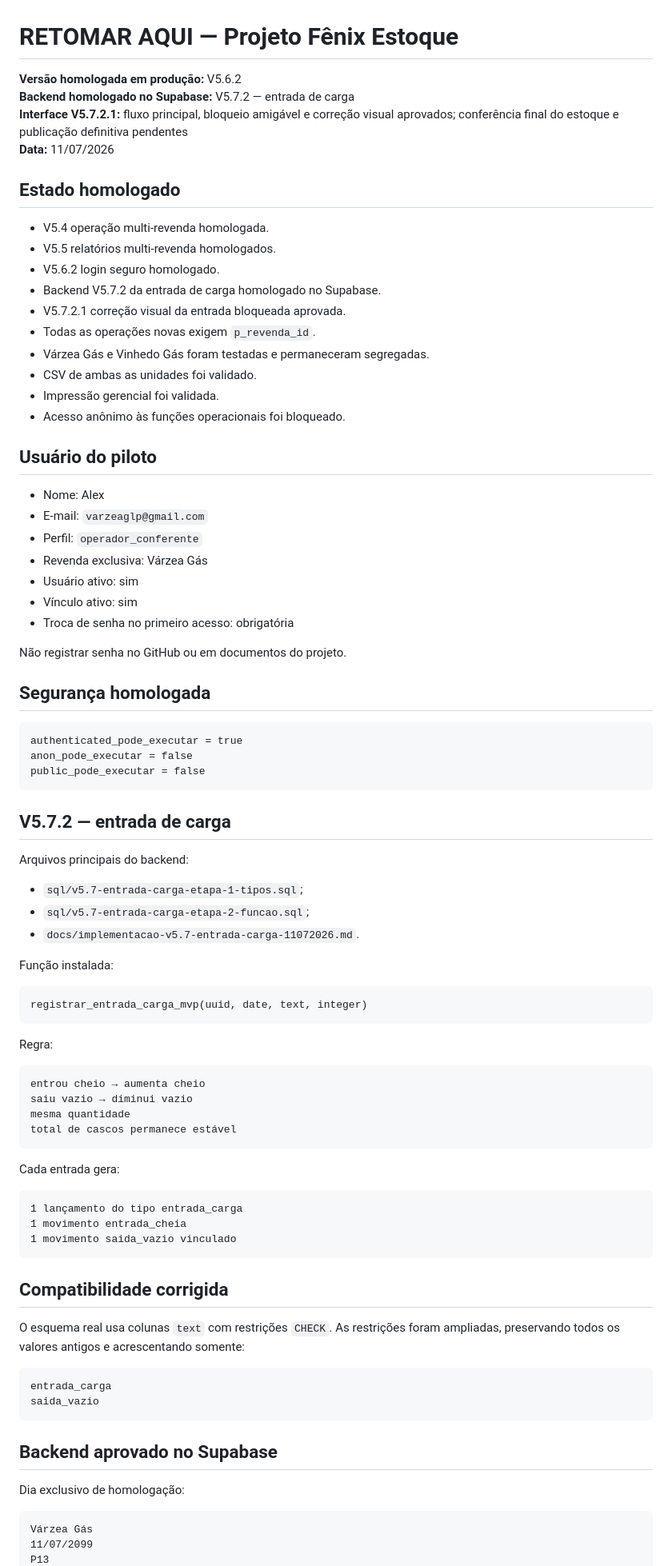
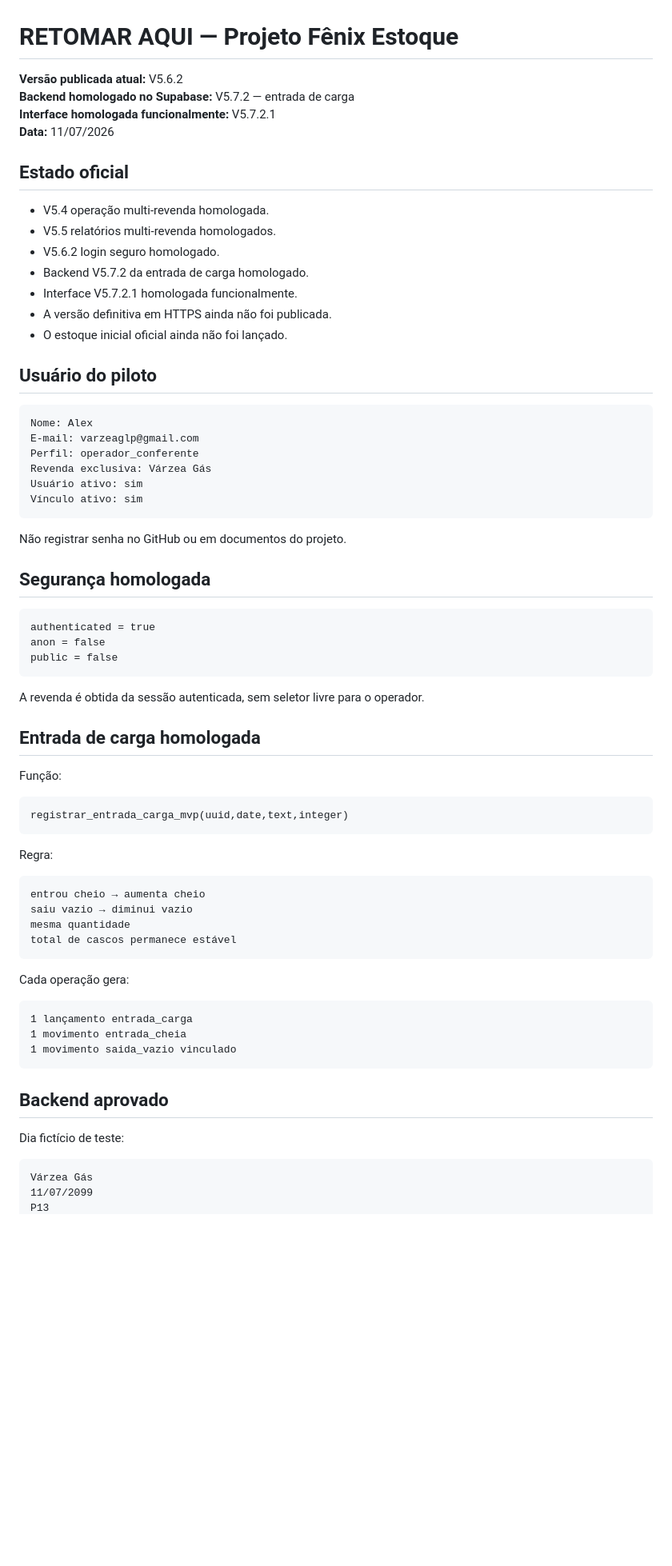
Before and after one commit to astromp/fenix-estoque-varzea-gas, a Markdown page: RETOMAR-AQUI-V5.5.md, the part around one of its changes. Shown at 80% size. Drawn GitHub-style; blank space fills up the shorter version.

````diff
--- a/RETOMAR-AQUI-V5.5.md
+++ b/RETOMAR-AQUI-V5.5.md
@@ -1,55 +1,49 @@
 # RETOMAR AQUI — Projeto Fênix Estoque
 
-**Versão homologada em produção:** V5.6.2
+**Versão publicada atual:** V5.6.2
 **Backend homologado no Supabase:** V5.7.2 — entrada de carga
-**Interface V5.7.2.1:** fluxo principal, bloqueio amigável e correção visual aprovados; conferência final do estoque e publicação definitiva pendentes
+**Interface homologada funcionalmente:** V5.7.2.1
 **Data:** 11/07/2026
 
-## Estado homologado
+## Estado oficial
 
 - V5.4 operação multi-revenda homologada.
 - V5.5 relatórios multi-revenda homologados.
 - V5.6.2 login seguro homologado.
-- Backend V5.7.2 da entrada de carga homologado no Supabase.
-- V5.7.2.1 correção visual da entrada bloqueada aprovada.
-- Todas as operações novas exigem `p_revenda_id`.
-- Várzea Gás e Vinhedo Gás foram testadas e permaneceram segregadas.
-- CSV de ambas as unidades foi validado.
-- Impressão gerencial foi validada.
-- Acesso anônimo às funções operacionais foi bloqueado.
+- Backend V5.7.2 da entrada de carga homologado.
+- Interface V5.7.2.1 homologada funcionalmente.
+- A versão definitiva em HTTPS ainda não foi publicada.
+- O estoque inicial oficial ainda não foi lançado.
 
 ## Usuário do piloto
 
-- Nome: Alex
-- E-mail: `varzeaglp@gmail.com`
-- Perfil: `operador_conferente`
-- Revenda exclusiva: Várzea Gás
-- Usuário ativo: sim
-- Vínculo ativo: sim
-- Troca de senha no primeiro acesso: obrigatória
+```text
+Nome: Alex
+E-mail: varzeaglp@gmail.com
+Perfil: operador_conferente
+Revenda exclusiva: Várzea Gás
+Usuário ativo: sim
+Vínculo ativo: sim
+```
 
 Não registrar senha no GitHub ou em documentos do projeto.
 
 ## Segurança homologada
 
 ```text
-authenticated_pode_executar = true
-anon_pode_executar = false
-public_pode_executar = false
+authenticated = true
+anon = false
+public = false
 ```
 
-## V5.7.2 — entrada de carga
+A revenda é obtida da sessão autenticada, sem seletor livre para o operador.
 
-Arquivos principais do backend:
+## Entrada de carga homologada
 
-- `sql/v5.7-entrada-carga-etapa-1-tipos.sql`;
-- `sql/v5.7-entrada-carga-etapa-2-funcao.sql`;
-- `docs/implementacao-v5.7-entrada-carga-11072026.md`.
-
-Função instalada:
+Função:
 
 ```text
-registrar_entrada_carga_mvp(uuid, date, text, integer)
+registrar_entrada_carga_mvp(uuid,date,text,integer)
 ```
 
 Regra:
@@ -61,26 +55,17 @@ mesma quantidade
 total de cascos permanece estável
 ```
 
-Cada entrada gera:
+Cada operação gera:
 
 ```text
-1 lançamento do tipo entrada_carga
+1 lançamento entrada_carga
 1 movimento entrada_cheia
 1 movimento saida_vazio vinculado
 ```
 
-## Compatibilidade corrigida
+## Backend aprovado
 
-O esquema real usa colunas `text` com restrições `CHECK`. As restrições foram ampliadas, preservando todos os valores antigos e acrescentando somente:
-
-```text
-entrada_carga
-saida_vazio
-```
-
-## Backend aprovado no Supabase
-
-Dia exclusivo de homologação:
+Dia fictício de teste:
 
 ```text
 Várzea Gás
````
Also changed, not shown: other parts of RETOMAR-AQUI-V5.5.md (+42 -129 lines).
